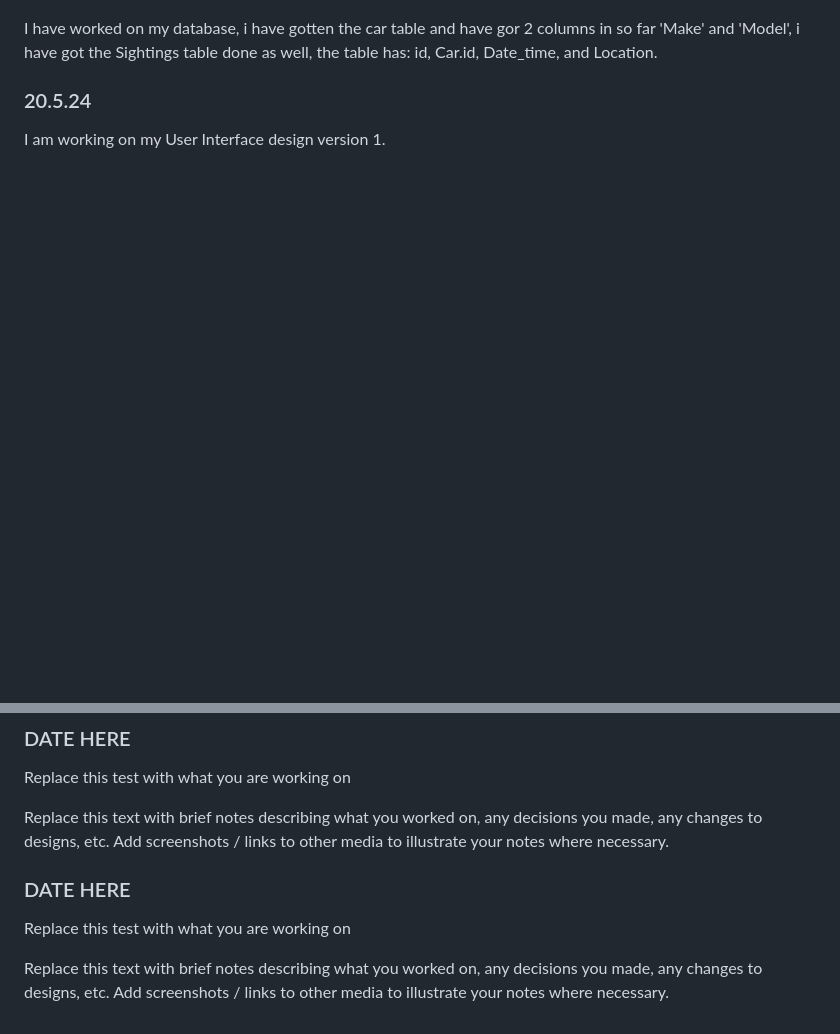
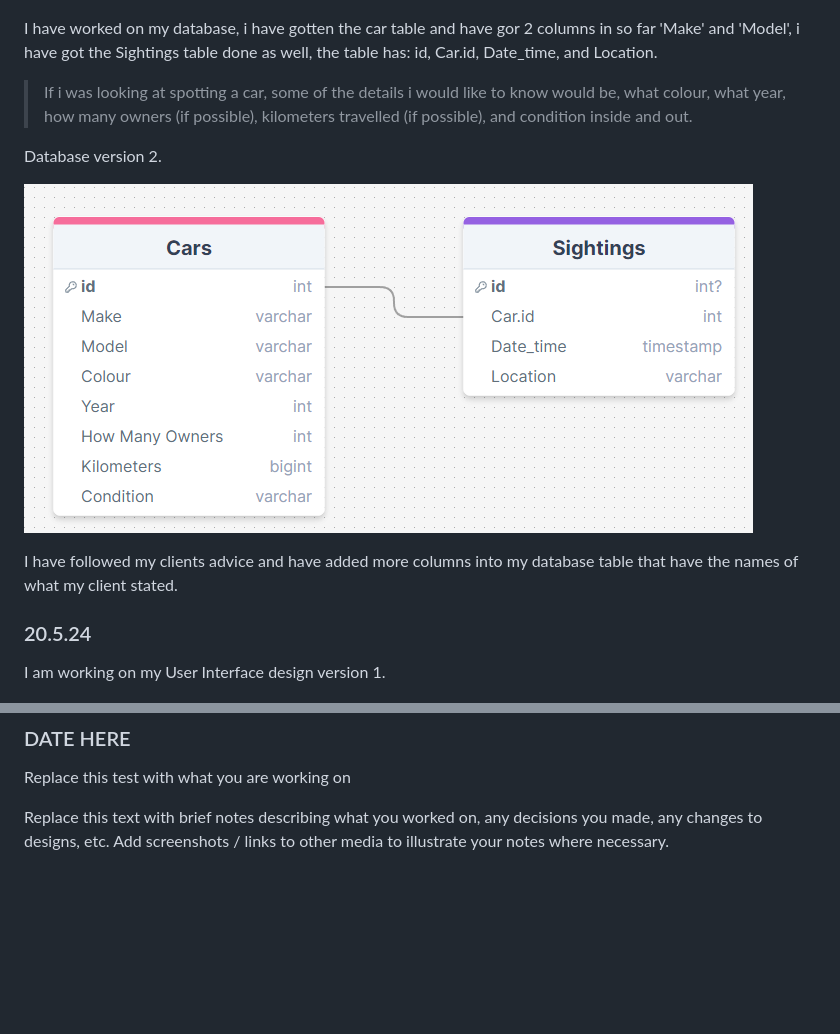
Before and after one commit to Waimea-jdsheridan2/200_DTD-Assessment, a Markdown page: Development.md, 2 parts joined by grey strips. Drawn GitHub-style; pictures changed too: images/Database_v2.png (added); blank space fills up the shorter version.

```diff
--- a/Development.md
+++ b/Development.md
@@ -19,6 +19,15 @@ Working on my DataBase version 1.
 
 I have worked on my database, i have gotten the car table and have gor 2 columns in so far 'Make' and 'Model', i have got the Sightings table done as well, the table has: id, Car.id, Date_time, and Location.
 
+> If i was looking at spotting a car, some of the details i would like to know would be, what colour, what year, how many owners (if possible), kilometers travelled (if possible), and condition inside and out.
+
+Database version 2.
+
+![Database v2](images/Database_v2.png)
+
+I have followed my clients advice and have added more columns into my database table that have the names of what my client stated.
+
+
 ### 20.5.24
 
 I am working on my User Interface design version 1.
@@ -44,9 +69,3 @@ Replace this text with brief notes describing what you worked on, any decisions
 Replace this test with what you are working on
 
 Replace this text with brief notes describing what you worked on, any decisions you made, any changes to designs, etc. Add screenshots / links to other media to illustrate your notes where necessary.
-
-### DATE HERE
-
-Replace this test with what you are working on
-
-Replace this text with brief notes describing what you worked on, any decisions you made, any changes to designs, etc. Add screenshots / links to other media to illustrate your notes where necessary.
```
Also changed, not shown: other parts of Development.md (+17 -1 lines), images/UI_design_v2.png (added), images/UI_design_v3.png (added).
